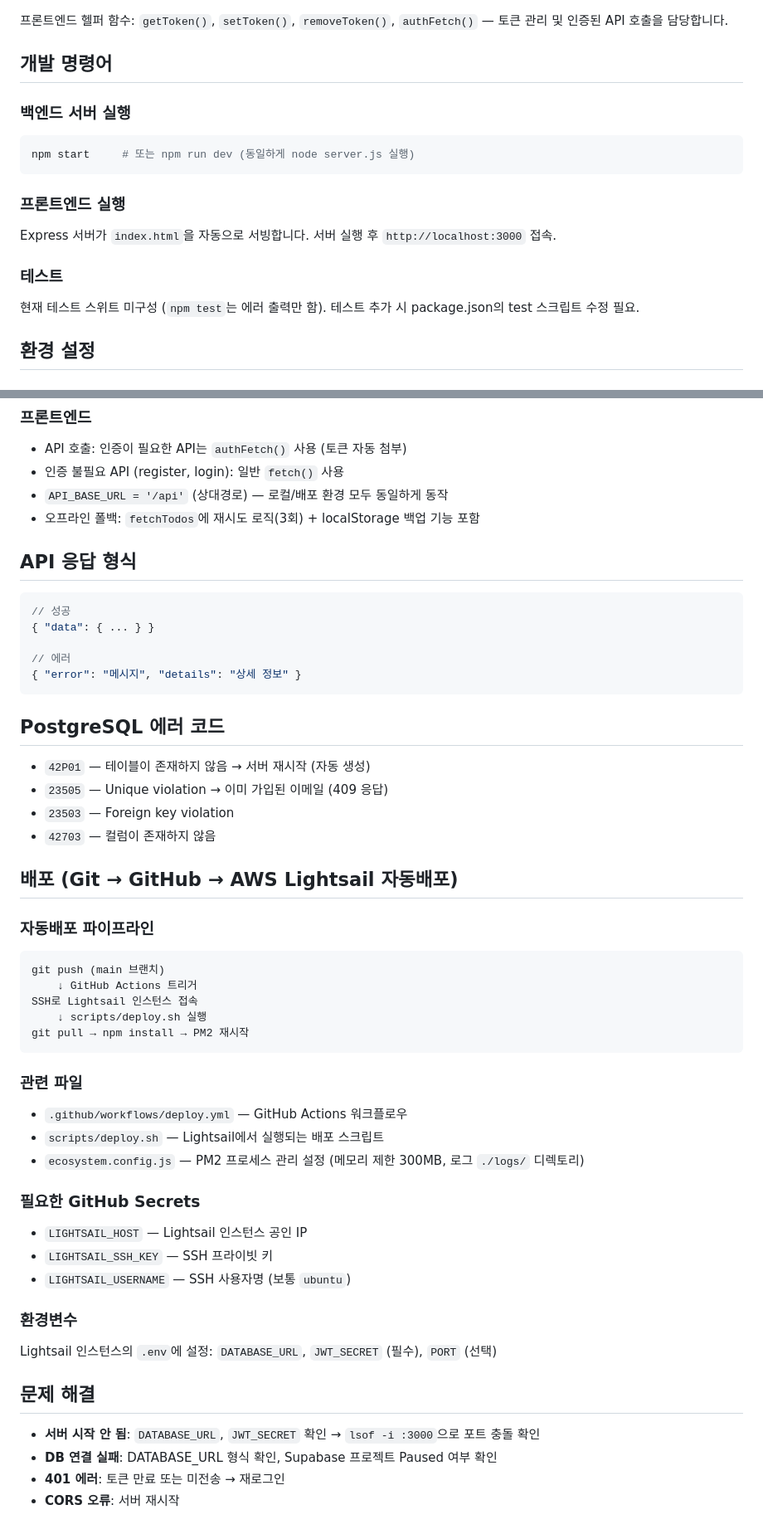
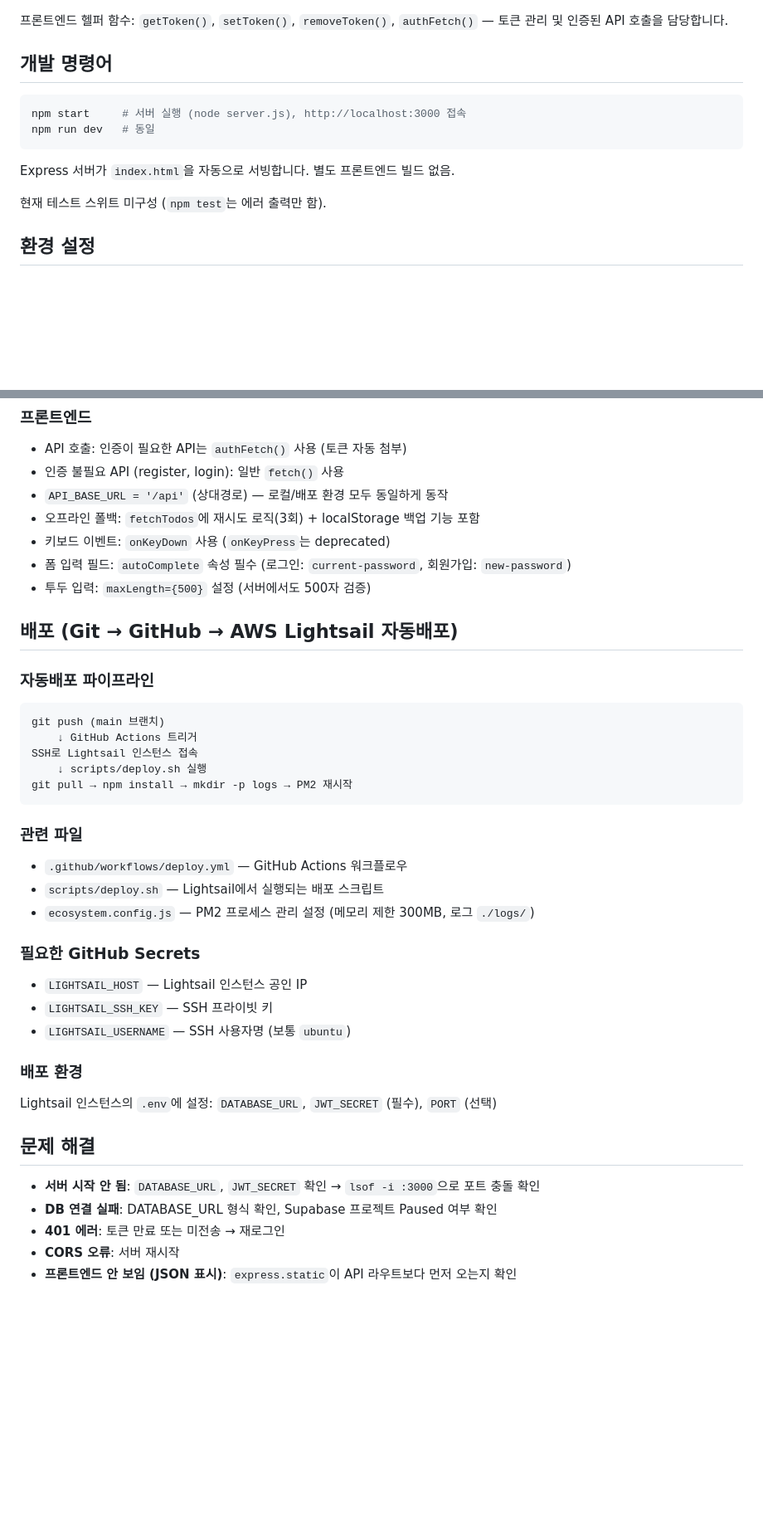
Before and after one commit to season1zeepapa-cell/react-todo, a Markdown page: CLAUDE.md, 2 parts joined by grey strips. Shown at 83% size. Rendered like a GitHub page; blank space fills up the shorter version.

````diff
--- a/CLAUDE.md
+++ b/CLAUDE.md
@@ -44,19 +45,14 @@ App (최상위 - 인증 상태에 따라 화면 전환)
 
 ## 개발 명령어
 
-### 백엔드 서버 실행
-
 ```bash
-npm start     # 또는 npm run dev (동일하게 node server.js 실행)
+npm start     # 서버 실행 (node server.js), http://localhost:3000 접속
+npm run dev   # 동일
 ```
 
-### 프론트엔드 실행
+Express 서버가 `index.html`을 자동으로 서빙합니다. 별도 프론트엔드 빌드 없음.
 
-Express 서버가 `index.html`을 자동으로 서빙합니다. 서버 실행 후 `http://localhost:3000` 접속.
-
-### 테스트
-
-현재 테스트 스위트 미구성 (`npm test`는 에러 출력만 함). 테스트 추가 시 package.json의 test 스크립트 수정 필요.
+현재 테스트 스위트 미구성 (`npm test`는 에러 출력만 함).
 
 ## 환경 설정
 
@@ -148,23 +142,9 @@ const pool = new Pool({
 - 인증 불필요 API (register, login): 일반 `fetch()` 사용
 - `API_BASE_URL = '/api'` (상대경로) — 로컬/배포 환경 모두 동일하게 동작
 - 오프라인 폴백: `fetchTodos`에 재시도 로직(3회) + localStorage 백업 기능 포함
-
-## API 응답 형식
-
-```json
-// 성공
-{ "data": { ... } }
-
-// 에러
-{ "error": "메시지", "details": "상세 정보" }
-```
-
-## PostgreSQL 에러 코드
-
-- `42P01` — 테이블이 존재하지 않음 → 서버 재시작 (자동 생성)
-- `23505` — Unique violation → 이미 가입된 이메일 (409 응답)
-- `23503` — Foreign key violation
-- `42703` — 컬럼이 존재하지 않음
+- 키보드 이벤트: `onKeyDown` 사용 (`onKeyPress`는 deprecated)
+- 폼 입력 필드: `autoComplete` 속성 필수 (로그인: `current-password`, 회원가입: `new-password`)
+- 투두 입력: `maxLength={500}` 설정 (서버에서도 500자 검증)
 
 ## 배포 (Git → GitHub → AWS Lightsail 자동배포)
 
@@ -175,14 +155,14 @@ git push (main 브랜치)
     ↓ GitHub Actions 트리거
 SSH로 Lightsail 인스턴스 접속
     ↓ scripts/deploy.sh 실행
-git pull → npm install → PM2 재시작
+git pull → npm install → mkdir -p logs → PM2 재시작
 ```
 
 ### 관련 파일
 
 - `.github/workflows/deploy.yml` — GitHub Actions 워크플로우
 - `scripts/deploy.sh` — Lightsail에서 실행되는 배포 스크립트
-- `ecosystem.config.js` — PM2 프로세스 관리 설정 (메모리 제한 300MB, 로그 `./logs/` 디렉토리)
+- `ecosystem.config.js` — PM2 프로세스 관리 설정 (메모리 제한 300MB, 로그 `./logs/`)
 
 ### 필요한 GitHub Secrets
 
@@ -190,7 +170,7 @@ git pull → npm install → PM2 재시작
 - `LIGHTSAIL_SSH_KEY` — SSH 프라이빗 키
 - `LIGHTSAIL_USERNAME` — SSH 사용자명 (보통 `ubuntu`)
 
-### 환경변수
+### 배포 환경
 
 Lightsail 인스턴스의 `.env`에 설정: `DATABASE_URL`, `JWT_SECRET` (필수), `PORT` (선택)
 
@@ -200,3 +180,4 @@ Lightsail 인스턴스의 `.env`에 설정: `DATABASE_URL`, `JWT_SECRET` (필수
 - **DB 연결 실패**: DATABASE_URL 형식 확인, Supabase 프로젝트 Paused 여부 확인
 - **401 에러**: 토큰 만료 또는 미전송 → 재로그인
 - **CORS 오류**: 서버 재시작
+- **프론트엔드 안 보임 (JSON 표시)**: `express.static`이 API 라우트보다 먼저 오는지 확인
````
Also changed, not shown: other parts of CLAUDE.md (+33 -34 lines).
